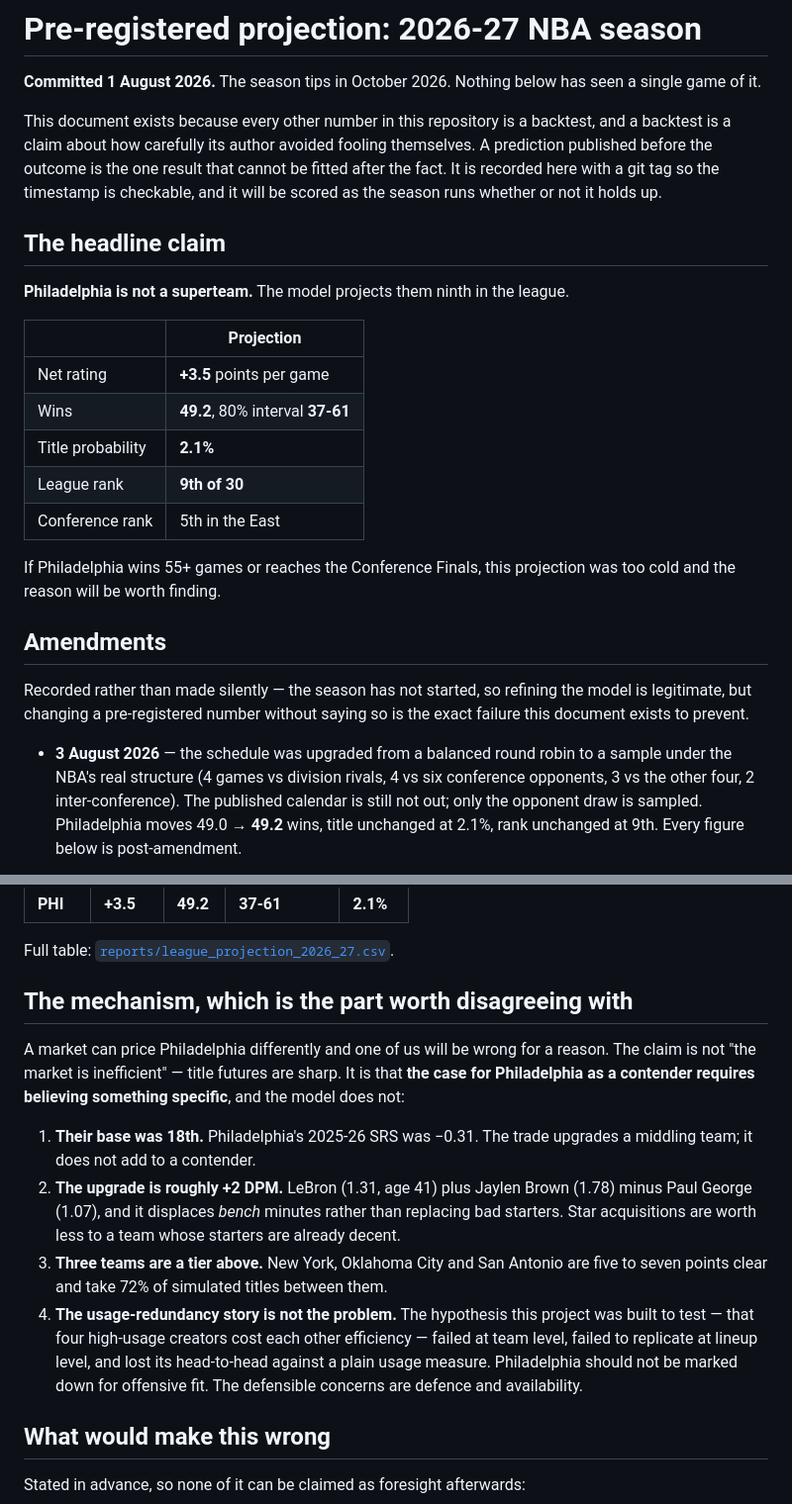
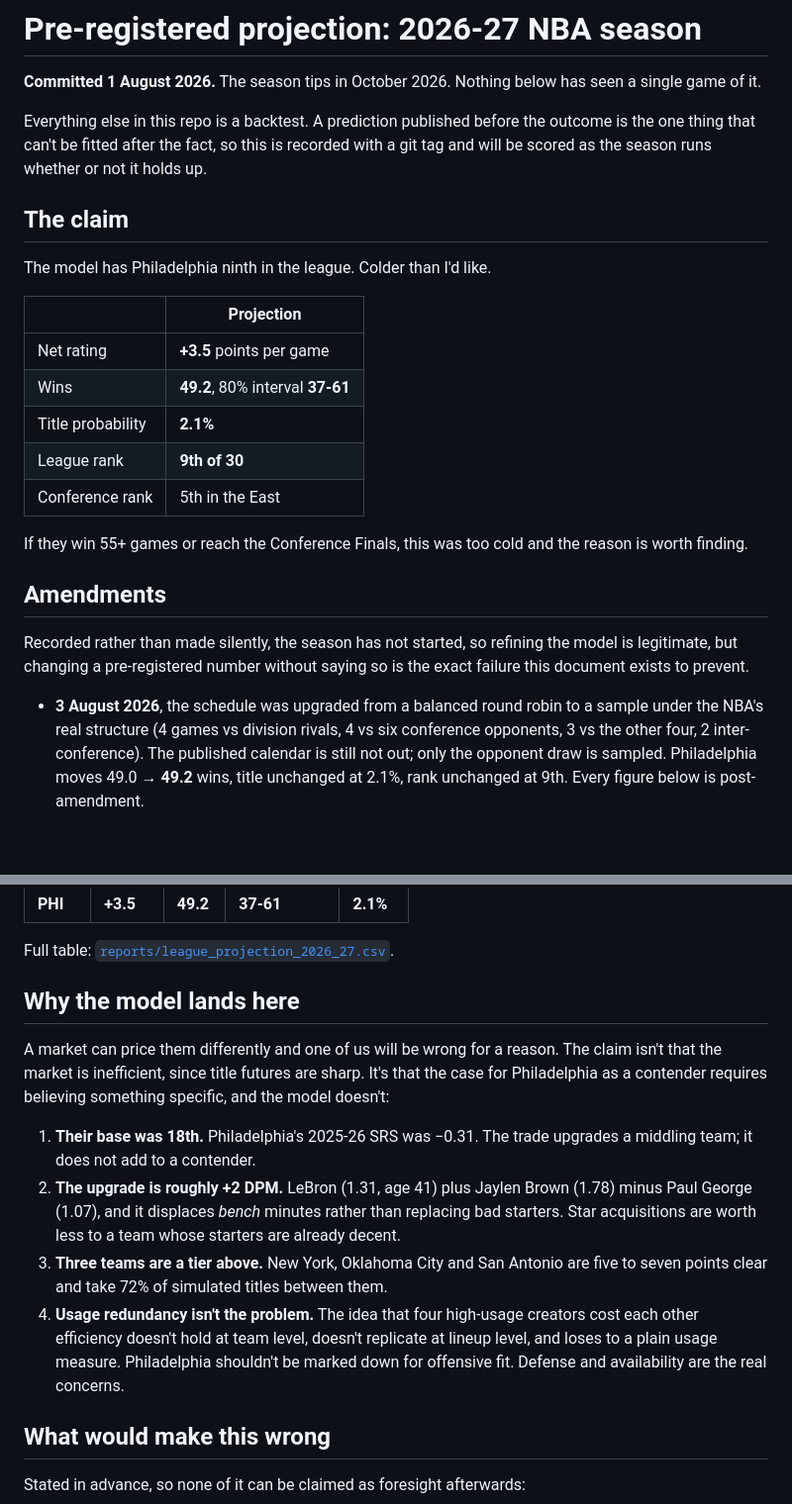
Before and after one commit to dingd29/Shot-Clock, a Markdown page: PREREGISTRATION.md, 2 parts joined by grey strips. Shown at 99% size. Drawn GitHub-style; blank space fills up the shorter version.

```diff
--- a/PREREGISTRATION.md
+++ b/PREREGISTRATION.md
@@ -3,15 +3,13 @@
 **Committed 1 August 2026.** The season tips in October 2026. Nothing below has seen a single
 game of it.
 
-This document exists because every other number in this repository is a backtest, and a
-backtest is a claim about how carefully its author avoided fooling themselves. A prediction
-published before the outcome is the one result that cannot be fitted after the fact. It is
-recorded here with a git tag so the timestamp is checkable, and it will be scored as the
-season runs whether or not it holds up.
+Everything else in this repo is a backtest. A prediction published before the outcome is the
+one thing that can't be fitted after the fact, so this is recorded with a git tag and will be
+scored as the season runs whether or not it holds up.
 
-## The headline claim
+## The claim
 
-**Philadelphia is not a superteam.** The model projects them ninth in the league.
+The model has Philadelphia ninth in the league. Colder than I'd like.
 
 | | Projection |
 |---|---|
@@ -21,16 +19,16 @@ season runs whether or not it holds up.
 | League rank | **9th of 30** |
 | Conference rank | 5th in the East |
 
-If Philadelphia wins 55+ games or reaches the Conference Finals, this projection was too
-cold and the reason will be worth finding.
+If they win 55+ games or reach the Conference Finals, this was too cold and the reason is
+worth finding.
 
 ## Amendments
 
-Recorded rather than made silently — the season has not started, so refining the model is
+Recorded rather than made silently, the season has not started, so refining the model is
 legitimate, but changing a pre-registered number without saying so is the exact failure this
 document exists to prevent.
 
-- **3 August 2026** — the schedule was upgraded from a balanced round robin to a sample under
+- **3 August 2026**, the schedule was upgraded from a balanced round robin to a sample under
   the NBA's real structure (4 games vs division rivals, 4 vs six conference opponents, 3 vs
   the other four, 2 inter-conference). The published calendar is still not out; only the
   opponent draw is sampled. Philadelphia moves 49.0 → **49.2** wins, title unchanged at 2.1%,
@@ -54,11 +52,11 @@ Contenders, by projected title probability:
 
 Full table: [`reports/league_projection_2026_27.csv`](reports/league_projection_2026_27.csv).
 
-## The mechanism, which is the part worth disagreeing with
+## Why the model lands here
 
-A market can price Philadelphia differently and one of us will be wrong for a reason. The
-claim is not "the market is inefficient" — title futures are sharp. It is that **the case for
-Philadelphia as a contender requires believing something specific**, and the model does not:
+A market can price them differently and one of us will be wrong for a reason. The claim isn't
+that the market is inefficient, since title futures are sharp. It's that the case for
+Philadelphia as a contender requires believing something specific, and the model doesn't:
 
 1. **Their base was 18th.** Philadelphia's 2025-26 SRS was −0.31. The trade upgrades a
    middling team; it does not add to a contender.
@@ -67,11 +65,10 @@ Philadelphia as a contender requires believing something specific**, and the mod
    Star acquisitions are worth less to a team whose starters are already decent.
 3. **Three teams are a tier above.** New York, Oklahoma City and San Antonio are five to
    seven points clear and take 72% of simulated titles between them.
-4. **The usage-redundancy story is not the problem.** The hypothesis this project was built
-   to test — that four high-usage creators cost each other efficiency — failed at team level,
-   failed to replicate at lineup level, and lost its head-to-head against a plain usage
-   measure. Philadelphia should not be marked down for offensive fit. The defensible concerns
-   are defence and availability.
+4. **Usage redundancy isn't the problem.** The idea that four high-usage creators cost each
+   other efficiency doesn't hold at team level, doesn't replicate at lineup level, and loses
+   to a plain usage measure. Philadelphia shouldn't be marked down for offensive fit. Defense
+   and availability are the real concerns.
 
 ## What would make this wrong
 
```
Also changed, not shown: other parts of PREREGISTRATION.md (+8 -9 lines), METHODOLOGY.md (+69 -69 lines), reports/preregistration_exploration.md (+39 -41 lines).
